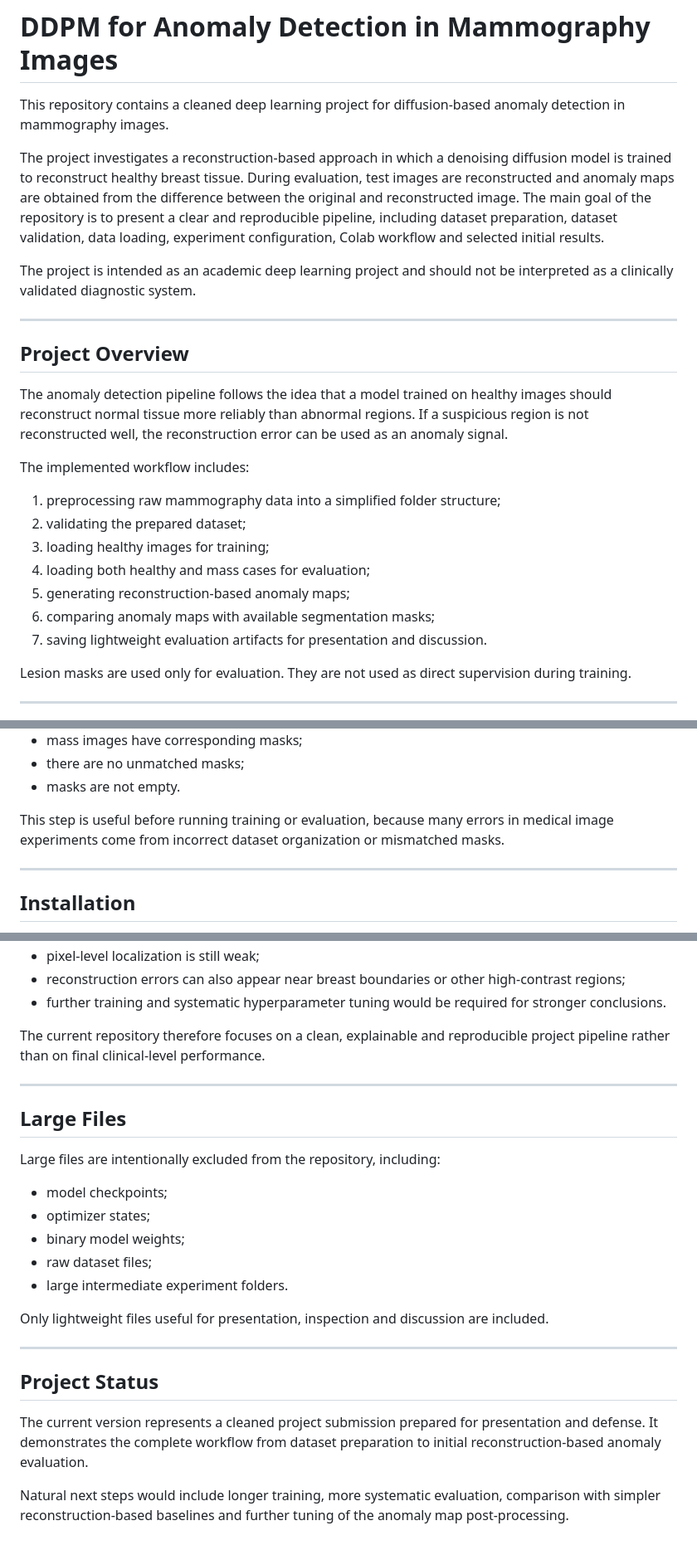
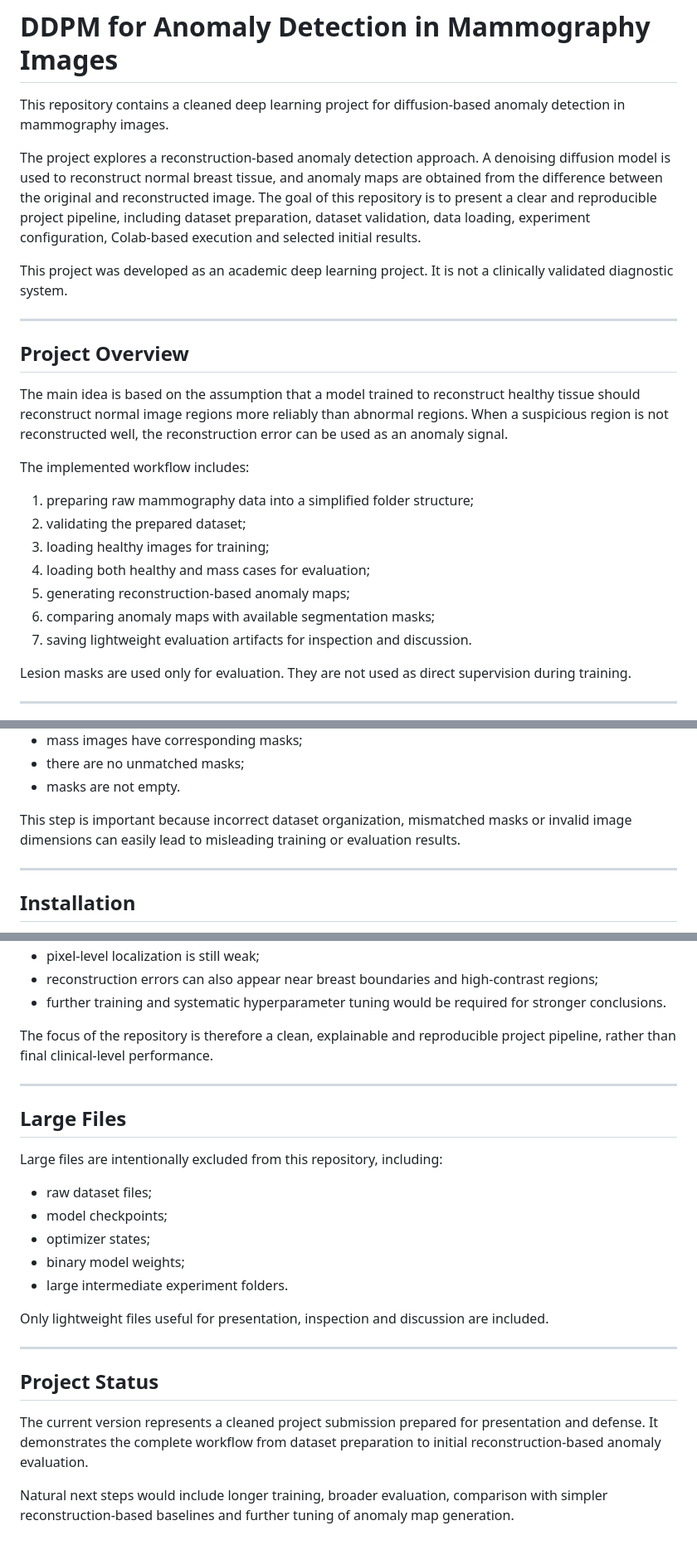
Before and after one commit to emina-demirovic/ddpm-for-anomaly-detection, a Markdown page: README.md, 3 parts joined by grey strips. Shown at 83% size. GitHub-like rendering.

```diff
--- a/README.md
+++ b/README.md
@@ -2,25 +2,25 @@
 
 This repository contains a cleaned deep learning project for diffusion-based anomaly detection in mammography images.
 
-The project investigates a reconstruction-based approach in which a denoising diffusion model is trained to reconstruct healthy breast tissue. During evaluation, test images are reconstructed and anomaly maps are obtained from the difference between the original and reconstructed image. The main goal of the repository is to present a clear and reproducible pipeline, including dataset preparation, dataset validation, data loading, experiment configuration, Colab workflow and selected initial results.
+The project explores a reconstruction-based anomaly detection approach. A denoising diffusion model is used to reconstruct normal breast tissue, and anomaly maps are obtained from the difference between the original and reconstructed image. The goal of this repository is to present a clear and reproducible project pipeline, including dataset preparation, dataset validation, data loading, experiment configuration, Colab-based execution and selected initial results.
 
-The project is intended as an academic deep learning project and should not be interpreted as a clinically validated diagnostic system.
+This project was developed as an academic deep learning project. It is not a clinically validated diagnostic system.
 
 ---
 
 ## Project Overview
 
-The anomaly detection pipeline follows the idea that a model trained on healthy images should reconstruct normal tissue more reliably than abnormal regions. If a suspicious region is not reconstructed well, the reconstruction error can be used as an anomaly signal.
+The main idea is based on the assumption that a model trained to reconstruct healthy tissue should reconstruct normal image regions more reliably than abnormal regions. When a suspicious region is not reconstructed well, the reconstruction error can be used as an anomaly signal.
 
 The implemented workflow includes:
 
-1. preprocessing raw mammography data into a simplified folder structure;
+1. preparing raw mammography data into a simplified folder structure;
 2. validating the prepared dataset;
 3. loading healthy images for training;
 4. loading both healthy and mass cases for evaluation;
 5. generating reconstruction-based anomaly maps;
 6. comparing anomaly maps with available segmentation masks;
-7. saving lightweight evaluation artifacts for presentation and discussion.
+7. saving lightweight evaluation artifacts for inspection and discussion.
 
 Lesion masks are used only for evaluation. They are not used as direct supervision during training.
 
@@ -136,7 +143,7 @@ The validation script checks whether:
 * there are no unmatched masks;
 * masks are not empty.
 
-This step is useful before running training or evaluation, because many errors in medical image experiments come from incorrect dataset organization or mismatched masks.
+This step is important because incorrect dataset organization, mismatched masks or invalid image dimensions can easily lead to misleading training or evaluation results.
 
 ---
 
@@ -244,19 +246,19 @@ The main limitations of the current project version are:
 * pixel-level localization is still weak;
-* reconstruction errors can also appear near breast boundaries or other high-contrast regions;
+* reconstruction errors can also appear near breast boundaries and high-contrast regions;
 * further training and systematic hyperparameter tuning would be required for stronger conclusions.
 
-The current repository therefore focuses on a clean, explainable and reproducible project pipeline rather than on final clinical-level performance.
+The focus of the repository is therefore a clean, explainable and reproducible project pipeline, rather than final clinical-level performance.
 
 ---
 
 ## Large Files
 
-Large files are intentionally excluded from the repository, including:
+Large files are intentionally excluded from this repository, including:
 
+* raw dataset files;
 * model checkpoints;
 * optimizer states;
 * binary model weights;
-* raw dataset files;
 * large intermediate experiment folders.
 
 Only lightweight files useful for presentation, inspection and discussion are included.
@@ -267,4 +269,4 @@ Only lightweight files useful for presentation, inspection and discussion are in
 
 The current version represents a cleaned project submission prepared for presentation and defense. It demonstrates the complete workflow from dataset preparation to initial reconstruction-based anomaly evaluation.
 
-Natural next steps would include longer training, more systematic evaluation, comparison with simpler reconstruction-based baselines and further tuning of the anomaly map post-processing.
+Natural next steps would include longer training, broader evaluation, comparison with simpler reconstruction-based baselines and further tuning of anomaly map generation.
```
Also changed, not shown: other parts of README.md (+46 -44 lines).
